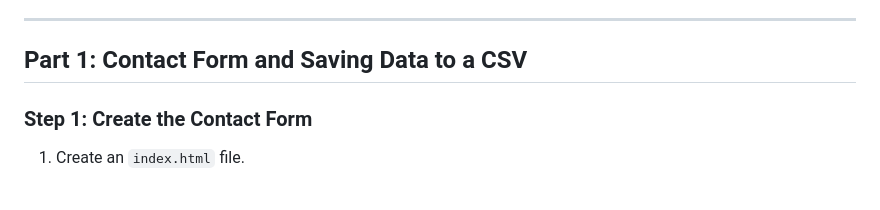
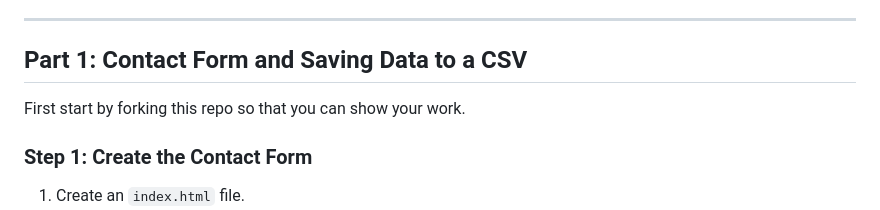
Before and after one commit to ehammond247/intern-project-saving-form-data-to-csv-project, a Markdown page: README.md, the part around the change. Rendered like a GitHub page; blank space fills up the shorter version.

```diff
--- a/README.md
+++ b/README.md
@@ -5,6 +5,7 @@ This project involves creating a contact form, saving the data as a CSV file, an
 ---
 
 ## Part 1: Contact Form and Saving Data to a CSV
+First start by forking this repo so that you can show your work.
 
 ### Step 1: Create the Contact Form
 1. Create an `index.html` file.
```
